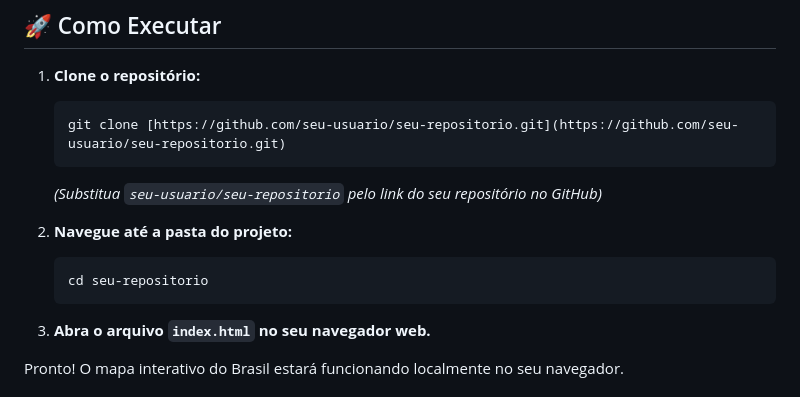
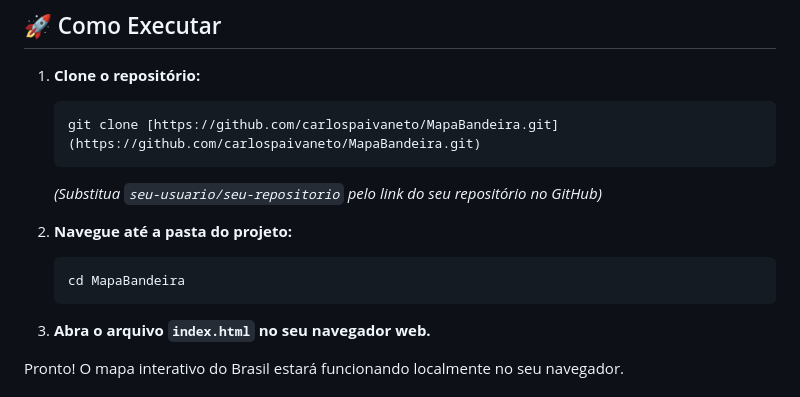
Before and after one commit to carlospaivaneto/MapaBandeira, a Markdown page: README.md, the part around the change. Drawn GitHub-style.

````diff
--- a/README.md
+++ b/README.md
@@ -29,13 +29,13 @@
 
 1.  **Clone o repositório:**
     ```bash
-    git clone [https://github.com/seu-usuario/seu-repositorio.git](https://github.com/seu-usuario/seu-repositorio.git)
+    git clone [https://github.com/carlospaivaneto/MapaBandeira.git](https://github.com/carlospaivaneto/MapaBandeira.git)
     ```
     *(Substitua `seu-usuario/seu-repositorio` pelo link do seu repositório no GitHub)*
 
 2.  **Navegue até a pasta do projeto:**
     ```bash
-    cd seu-repositorio
+    cd MapaBandeira
     ```
 
 3.  **Abra o arquivo `index.html` no seu navegador web.**
````
